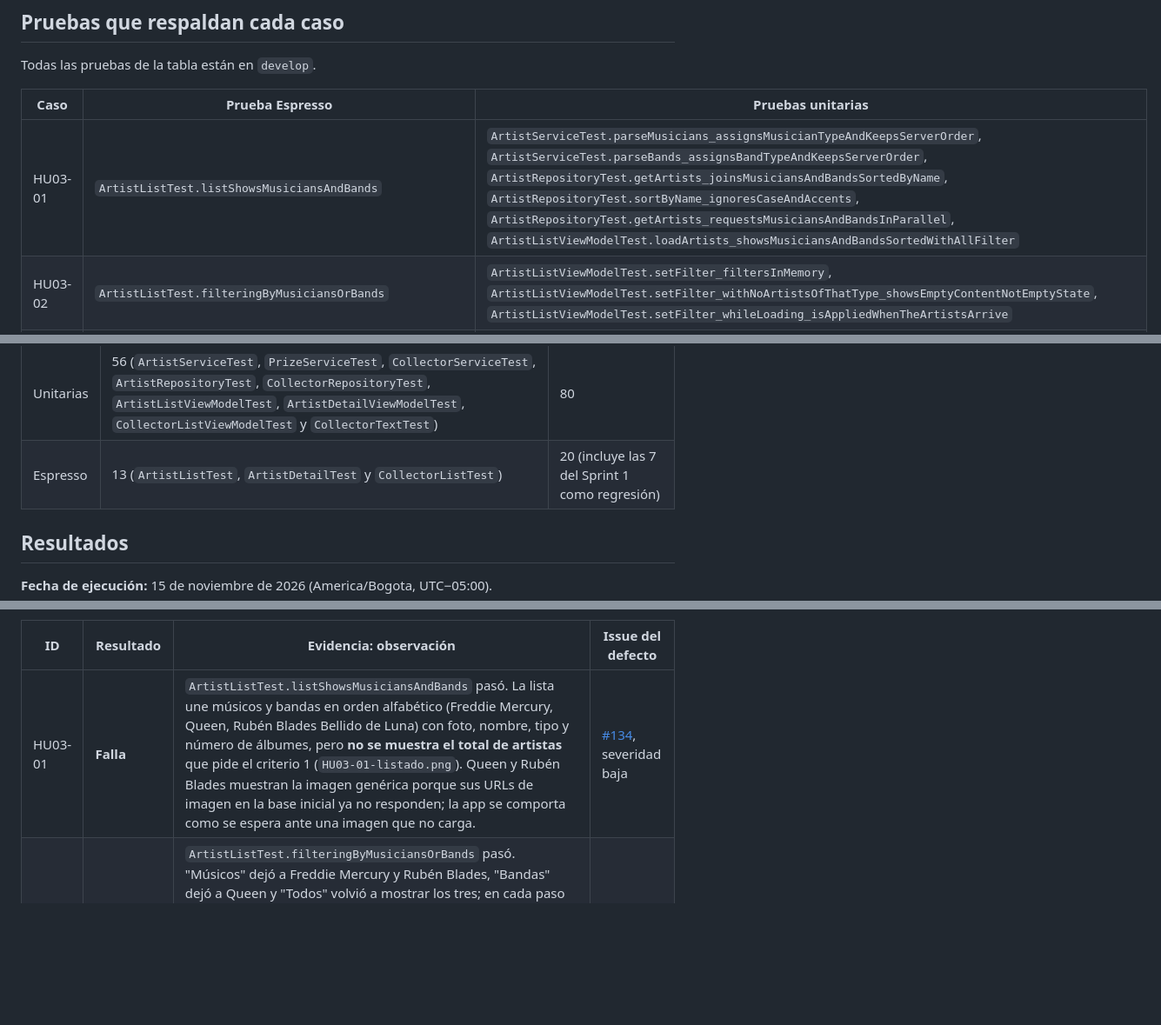
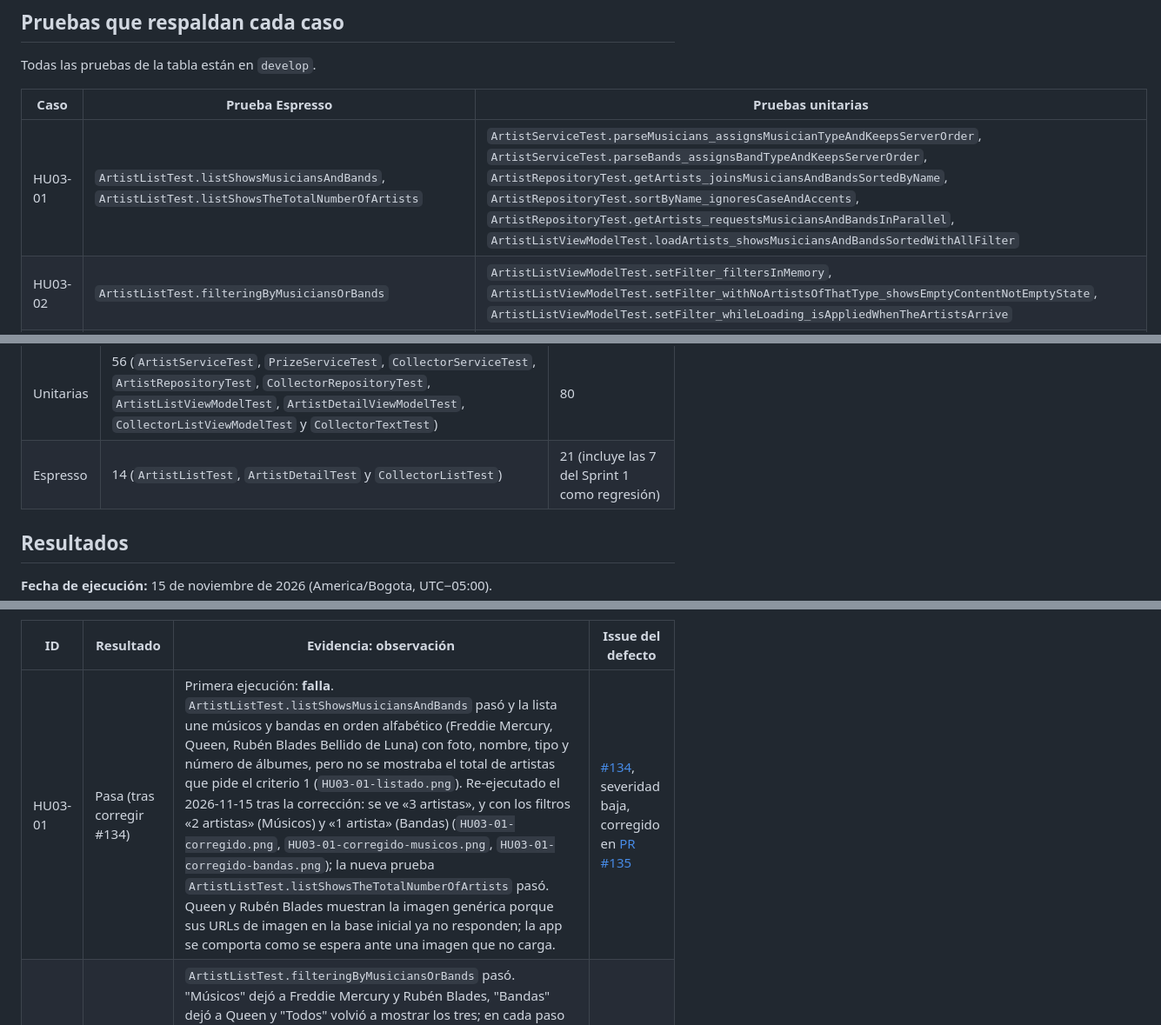
Before and after one commit to manuel-jose-marin/vinilos-mobile, a Markdown page: docs/wiki/Inventario-pruebas-Sprint-2.md, 3 parts joined by grey strips. Shown at 87% size. GitHub-like rendering; blank space fills up the shorter version.

```diff
--- a/docs/wiki/Inventario-pruebas-Sprint-2.md
+++ b/docs/wiki/Inventario-pruebas-Sprint-2.md
@@ -76,7 +76,7 @@ Todas las pruebas de la tabla están en `develop`.
 
 | Caso | Prueba Espresso | Pruebas unitarias |
 |---|---|---|
-| HU03-01 | `ArtistListTest.listShowsMusiciansAndBands` | `ArtistServiceTest.parseMusicians_assignsMusicianTypeAndKeepsServerOrder`, `ArtistServiceTest.parseBands_assignsBandTypeAndKeepsServerOrder`, `ArtistRepositoryTest.getArtists_joinsMusiciansAndBandsSortedByName`, `ArtistRepositoryTest.sortByName_ignoresCaseAndAccents`, `ArtistRepositoryTest.getArtists_requestsMusiciansAndBandsInParallel`, `ArtistListViewModelTest.loadArtists_showsMusiciansAndBandsSortedWithAllFilter` |
+| HU03-01 | `ArtistListTest.listShowsMusiciansAndBands`, `ArtistListTest.listShowsTheTotalNumberOfArtists` | `ArtistServiceTest.parseMusicians_assignsMusicianTypeAndKeepsServerOrder`, `ArtistServiceTest.parseBands_assignsBandTypeAndKeepsServerOrder`, `ArtistRepositoryTest.getArtists_joinsMusiciansAndBandsSortedByName`, `ArtistRepositoryTest.sortByName_ignoresCaseAndAccents`, `ArtistRepositoryTest.getArtists_requestsMusiciansAndBandsInParallel`, `ArtistListViewModelTest.loadArtists_showsMusiciansAndBandsSortedWithAllFilter` |
 | HU03-02 | `ArtistListTest.filteringByMusiciansOrBands` | `ArtistListViewModelTest.setFilter_filtersInMemory`, `ArtistListViewModelTest.setFilter_withNoArtistsOfThatType_showsEmptyContentNotEmptyState`, `ArtistListViewModelTest.setFilter_whileLoading_isAppliedWhenTheArtistsArrive` |
 | HU03-03 | | `ArtistListViewModelTest.init_showsLoadingUntilTheRepositoryResponds` |
 | HU03-04 | | `ArtistListViewModelTest.loadArtists_error_whenARequestFails`, `ArtistListViewModelTest.retry_loadsAgainAfterAnError`, `ArtistListViewModelTest.retry_keepsTheSelectedFilter`, `ArtistRepositoryTest.getArtists_whenBandsFail_throws` |
@@ -100,7 +100,7 @@ Todas las pruebas de la tabla están en `develop`.
 | Tipo | Del Sprint 2 | Total en `develop` |
 |---|---|---|
 | Unitarias | 56 (`ArtistServiceTest`, `PrizeServiceTest`, `CollectorServiceTest`, `ArtistRepositoryTest`, `CollectorRepositoryTest`, `ArtistListViewModelTest`, `ArtistDetailViewModelTest`, `CollectorListViewModelTest` y `CollectorTextTest`) | 80 |
-| Espresso | 13 (`ArtistListTest`, `ArtistDetailTest` y `CollectorListTest`) | 20 (incluye las 7 del Sprint 1 como regresión) |
+| Espresso | 14 (`ArtistListTest`, `ArtistDetailTest` y `CollectorListTest`) | 21 (incluye las 7 del Sprint 1 como regresión) |
 
 ## Resultados
 
@@ -118,7 +118,7 @@ Todas las pruebas de la tabla están en `develop`.
 
 | ID | Resultado | Evidencia: observación | Issue del defecto |
 |---|---|---|---|
-| HU03-01 | **Falla** | `ArtistListTest.listShowsMusiciansAndBands` pasó. La lista une músicos y bandas en orden alfabético (Freddie Mercury, Queen, Rubén Blades Bellido de Luna) con foto, nombre, tipo y número de álbumes, pero **no se muestra el total de artistas** que pide el criterio 1 (`HU03-01-listado.png`). Queen y Rubén Blades muestran la imagen genérica porque sus URLs de imagen en la base inicial ya no responden; la app se comporta como se espera ante una imagen que no carga. | [#134](https://github.com/manuel-jose-marin/vinilos-mobile/issues/134), severidad baja |
+| HU03-01 | Pasa (tras corregir #134) | Primera ejecución: **falla**. `ArtistListTest.listShowsMusiciansAndBands` pasó y la lista une músicos y bandas en orden alfabético (Freddie Mercury, Queen, Rubén Blades Bellido de Luna) con foto, nombre, tipo y número de álbumes, pero no se mostraba el total de artistas que pide el criterio 1 (`HU03-01-listado.png`). Re-ejecutado el 2026-11-15 tras la corrección: se ve «3 artistas», y con los filtros «2 artistas» (Músicos) y «1 artista» (Bandas) (`HU03-01-corregido.png`, `HU03-01-corregido-musicos.png`, `HU03-01-corregido-bandas.png`); la nueva prueba `ArtistListTest.listShowsTheTotalNumberOfArtists` pasó. Queen y Rubén Blades muestran la imagen genérica porque sus URLs de imagen en la base inicial ya no responden; la app se comporta como se espera ante una imagen que no carga. | [#134](https://github.com/manuel-jose-marin/vinilos-mobile/issues/134), severidad baja, corregido en [PR #135](https://github.com/manuel-jose-marin/vinilos-mobile/pull/135) |
 | HU03-02 | Pasa | `ArtistListTest.filteringByMusiciansOrBands` pasó. "Músicos" dejó a Freddie Mercury y Rubén Blades, "Bandas" dejó a Queen y "Todos" volvió a mostrar los tres; en cada paso solo el botón tocado quedó con `checked=true` (`HU03-02-musicos`, `HU03-02-bandas`, `HU03-02-todos`). El servidor local registró un solo `GET /musicians` y un solo `GET /bands` al abrir la sección, y ninguna petición al cambiar de filtro (`HU03-02-peticiones.log`). | — |
 | HU03-03 | Pasa | Con la respuesta demorada se vio "Cargando artistas" con el indicador circular, y después la lista (`HU03-03-cargando.png`, `HU03-03-cargado.png`). | — |
 | HU03-04 | Pasa | Con modo avión apareció «No pudimos cargar los artistas» y «Reintentar»; al restablecer la red y tocarlo se cargó la lista (`HU03-04-sin-conexion.png`, `HU03-04-reintento.png`). | — |
```
Also changed, not shown: other parts of docs/wiki/Inventario-pruebas-Sprint-2.md (+8 -4 lines), docs/wiki/img/Defecto-HU03-01_antes.png (renamed from docs/wiki/img/Defecto-HU03-01.png), docs/wiki/img/Defecto-HU03-01_despues.png (added), 4 other files.
